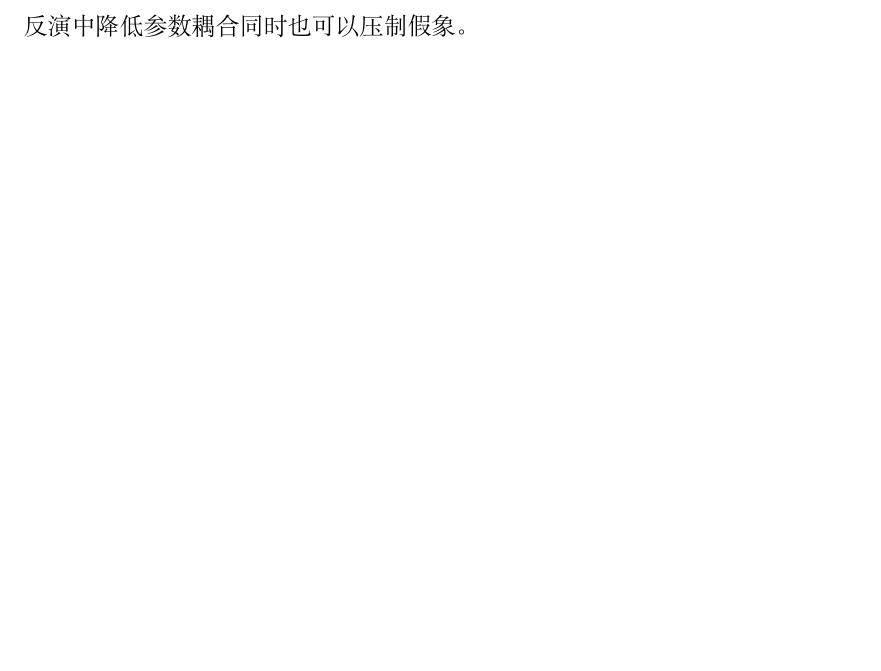
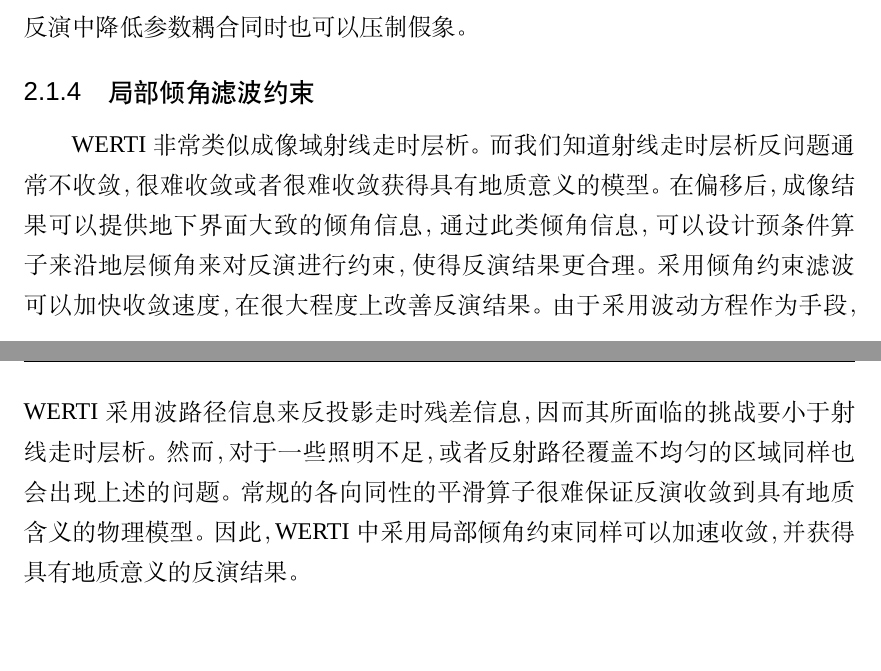
Before and after one commit to wangtf0221/Thesis, a LaTeX thesis (thesis.tex, which reads data/chap02.tex): part of page 33 of 47 before the commit and two parts of pages 33 and 34 of 47 after it, the two joined at a grey line, cut so that both start at the same text, the shorter picture padded with empty space. Compiled offline with XeLaTeX; a missing font is replaced by an installed copy or a similar font; a LaTeX package or settings file that is missing is left out.

Commit message:
20170205

```diff
--- a/data/chap02.tex
+++ b/data/chap02.tex
@@ -119,3 +119,11 @@ P波或S波地震记录。这样，走时残差就可以被分成P波与S波两
     \label{eq:GradientVel}
 \end{equation}
 上述梯度与Wang et al. (2015)\cite{Wang2015a}提出的EFWI方法类似。模式解耦可以在$V_s$的反演中降低参数耦合同时也可以压制假象。
+
+\subsection{局部倾角滤波约束}
+WERTI非常类似成像域射线走时层析。而我们知道射线走时层析反问题通常不收敛，很难收敛或者很难收敛获得具有地质意义的模型。
+在偏移后，成像结果可以提供地下界面大致的倾角信息，通过此类倾角信息，可以设计预条件算子来沿地层倾角来对反演进行约束，使得反演结果更合理。
+采用倾角约束滤波可以加快收敛速度，在很大程度上改善反演结果。由于采用波动方程作为手段，WERTI采用波路径信息来反投影走时残差信息，因而其所面临的挑战要
+小于射线走时层析。然而，对于一些照明不足，或者
+反射路径覆盖不均匀的区域同样也会出现上述的问题。常规的各向同性的平滑算子很难保证反演收敛到具有地质含义的物理模型。因此，WERTI中采用局部倾角约束同样可以加速
+收敛，并获得具有地质意义的反演结果。
```
